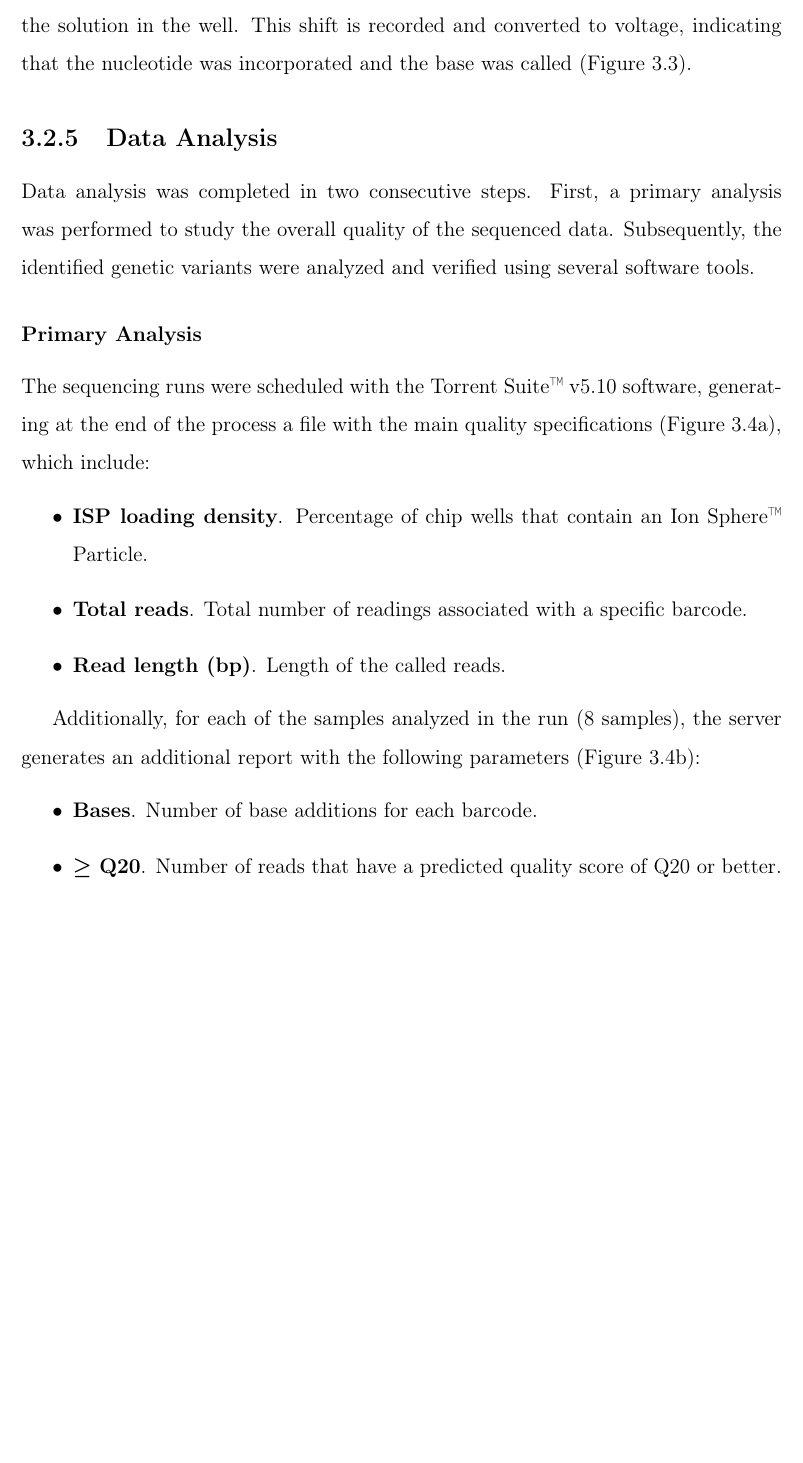
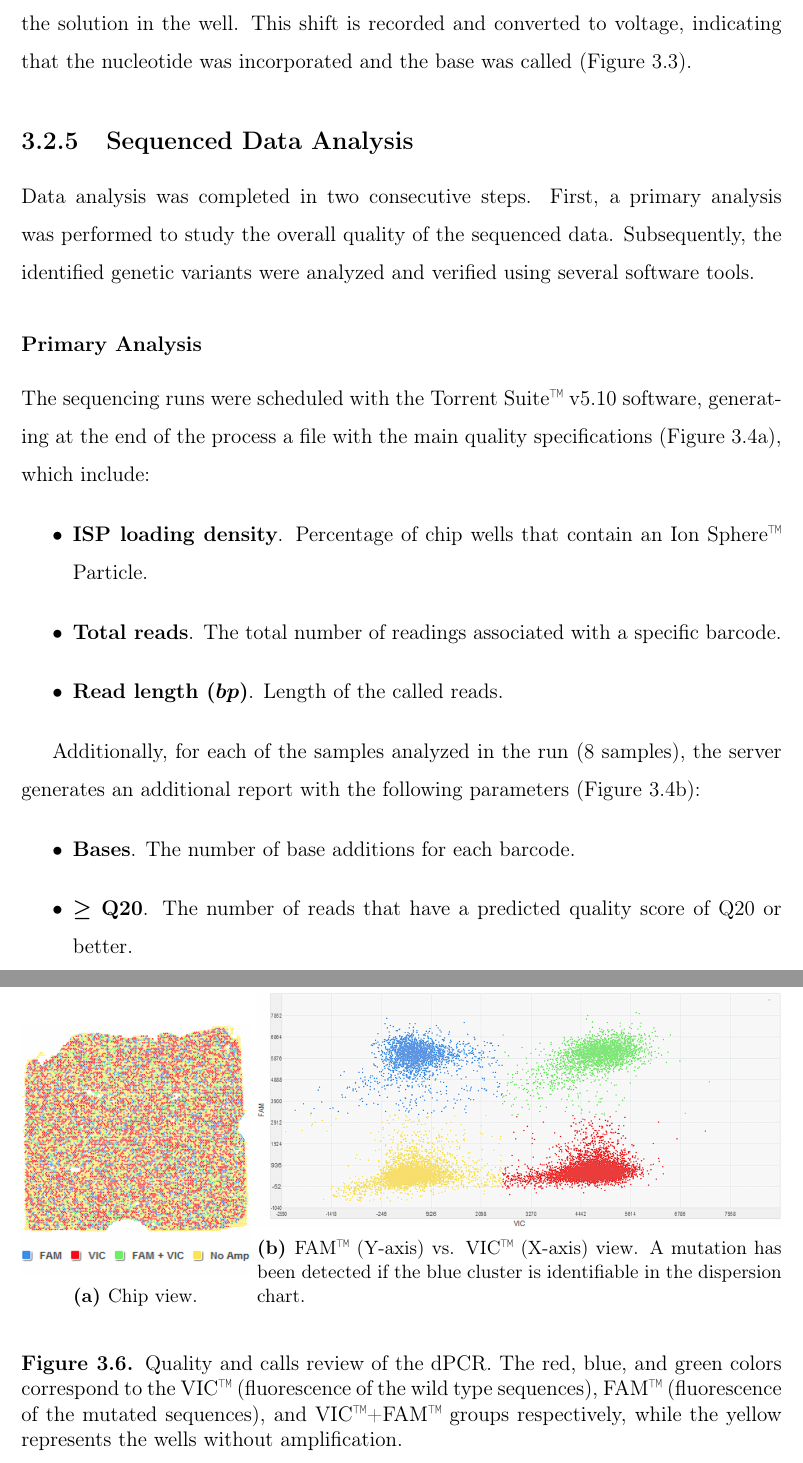
Before and after one commit to ivadym/Masters-Thesis, a LaTeX thesis (main.tex, which reads Chapters/3_materials_and_methods.tex): part of page 54 of 61 before the commit and two parts of pages 54 and 59 of 63 after it, the two joined at a grey line, cut so that both start at the same text, the shorter picture padded with empty space. Compiled offline with pdfLaTeX.

Commit message:
Mutation confirmation

```diff
--- a/Chapters/3_materials_and_methods.tex
+++ b/Chapters/3_materials_and_methods.tex
@@ -69,7 +69,7 @@ The previously loaded chips were sequenced on an Ion GeneStudio\texttrademark{}
 
 This process occurs simultaneously in millions of wells, which contain template-attached beads incubated with DNA polymerase and a particular type of dNTP. Therefore, if that specific dNTP matches the growing template strand, the DNA polymerase adds it, resulting in a discharge of a \ce{H^{+}} ion that will change the pH of the solution in the well. This shift is recorded and converted to voltage, indicating that the nucleotide was incorporated and the base was called (\autoref{fig:NGS_sequencing}).
 
-\subsection{Data Analysis}
+\subsection{Sequenced Data Analysis}
 
 Data analysis was completed in two consecutive steps. First, a primary analysis was performed to study the overall quality of the sequenced data. Subsequently, the identified genetic variants were analyzed and verified using several software tools.
 
@@ -78,8 +78,8 @@ Data analysis was completed in two consecutive steps. First, a primary analysis
 The sequencing runs were scheduled with the Torrent Suite\texttrademark{} v5.10 software, generating at the end of the process a file with the main quality specifications (\autoref{fig:20200108_1}), which include:
 \begin{itemize}
     \item \textbf{ISP loading density}. Percentage of chip wells that contain an Ion Sphere\texttrademark{} Particle.
-    \item \textbf{Total reads}. Total number of readings associated with a specific barcode.
-    \item \textbf{Read length (bp)}. Length of the called reads.
+    \item \textbf{Total reads}. The total number of readings associated with a specific barcode.
+    \item \textbf{Read length ($\boldsymbol{bp}$)}. Length of the called reads.
 \end{itemize}
 
 \begin{figure}[ht]
@@ -104,10 +104,10 @@ The sequencing runs were scheduled with the Torrent Suite\texttrademark{} v5.10
 
 Additionally, for each of the samples analyzed in the run (8 samples), the server generates an additional report with the following parameters (\autoref{fig:20200108_2}):
 \begin{itemize}
-    \item \textbf{Bases}. Number of base additions for each barcode.
-    \item \textbf{$\boldsymbol{\ge}$ Q20}. Number of reads that have a predicted quality score of Q20 or better.
-    \item \textbf{Reads}. Total number of filtered and trimmed library reads.
-    \item \textbf{Mean read length (bp)}. Average read length.
+    \item \textbf{Bases}. The number of base additions for each barcode.
+    \item \textbf{$\boldsymbol{\ge}$ Q20}. The number of reads that have a predicted quality score of Q20 or better.
+    \item \textbf{Reads}. The total number of filtered and trimmed library reads.
+    \item \textbf{Mean read length ($\boldsymbol{bp}$)}. Average read length.
 \end{itemize}
 
 This raw data was processed automatically on the Torrent Server\texttrademark{} v5.10 and then aligned to the reference hg19 genome. In this context, to study the sequence coverage for target genomic regions, the  Coverage Analysis Plugin v5.10.0.1 software was used, obtaining the following parameters (\autoref{fig:20200108_4}):
@@ -144 +160,18 @@ Finally, all candidate mutations were manually reviewed using the Integrative Ge
 
+    \begin{figure}[ht]
+        \centering
+        \begin{subfigure}{0.30\textwidth}
+            \centering
+            \includegraphics[width=\textwidth]{Images/chapter_3/FAM_VIC_chip.png}
+            \caption{Chip view.}
+            \label{fig:FAM_VIC_chip}
+        \end{subfigure}
+        \hfill
+        \begin{subfigure}{0.69\textwidth}
+            \centering
+            \includegraphics[width=\textwidth]{Images/chapter_3/FAM_VIC.png}
+            \caption{FAM\texttrademark{} (Y-axis) vs. VIC\texttrademark{} (X-axis) view. A mutation has been detected if the blue cluster is identifiable in the dispersion chart.}
+            \label{fig:FAM_VIC_dispersion}
+        \end{subfigure}
+        \hfill
+        \caption{Quality and calls review of the dPCR. The red, blue, and green colors correspond to the VIC\texttrademark{} (fluorescence of the wild type sequences), FAM\texttrademark{} (fluorescence of the mutated sequences), and VIC\texttrademark{}+FAM\texttrademark{} groups respectively, while the yellow represents the wells without amplification.}
```
Also changed, not shown: Chapters/1_introduction.tex (+3 -3 lines), Summary/glossary.tex (+5 -4 lines), Images/chapter_3/FAM_VIC.png (added), Images/chapter_3/FAM_VIC_chip.png (added), Chapters/3_materials_and_methods.tex (41 more changed lines).
